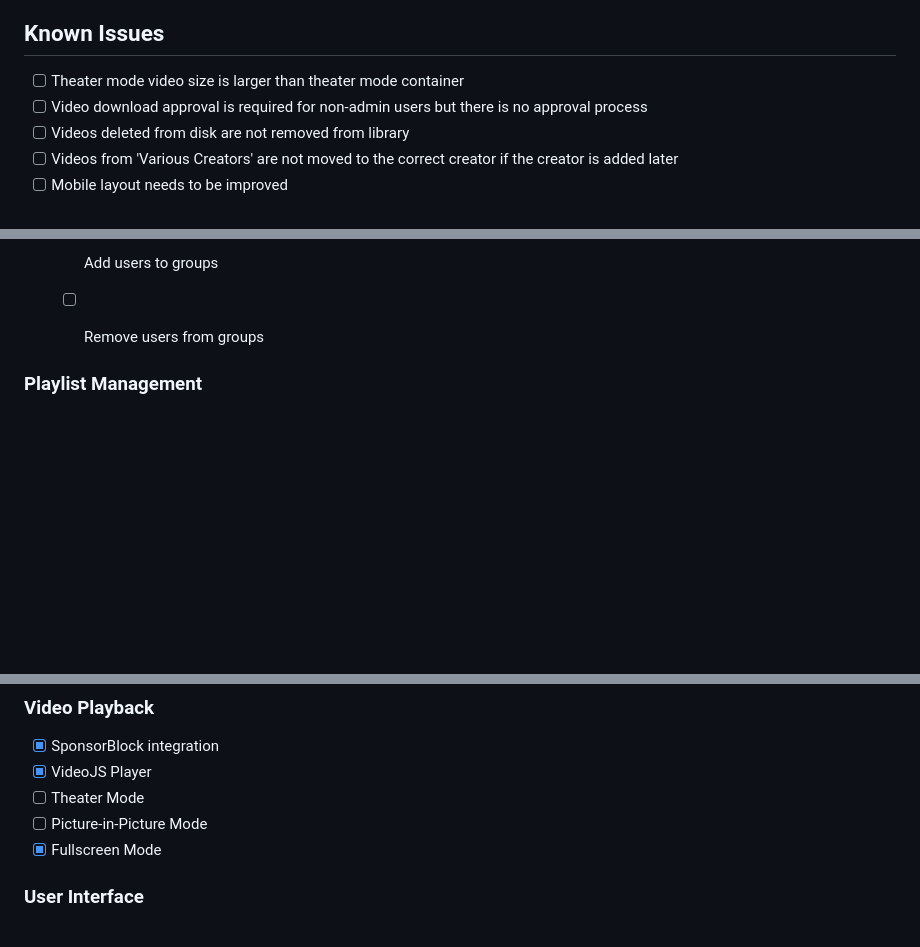
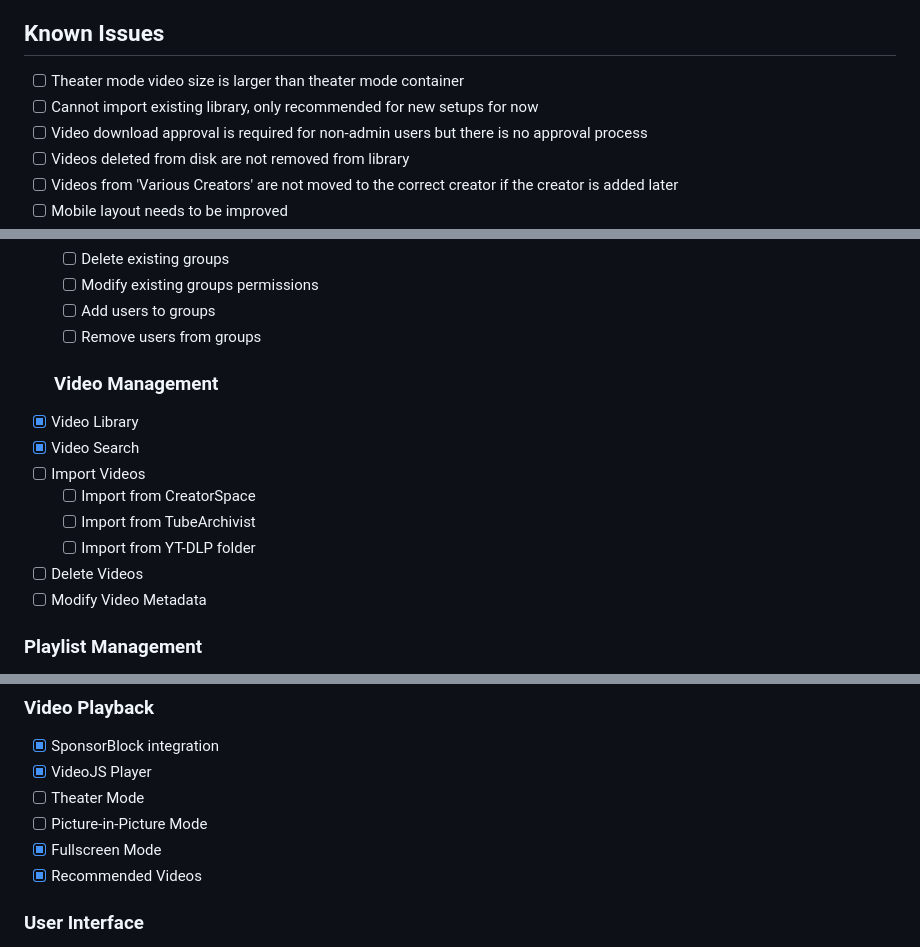
Before and after one commit to ryebreadgit/CreatorSpace, a Markdown page: ROADMAP.md, 3 parts joined by grey strips. Rendered like a GitHub page; blank space fills up the shorter version.

Commit message:
Update roadmap

```diff
--- a/ROADMAP.md
+++ b/ROADMAP.md
@@ -9,6 +9,7 @@ CreatorSpace is a comprehensive content archiving platform designed for YouTube
 ## Known Issues
 
 - [ ] Theater mode video size is larger than theater mode container
+- [ ] Cannot import existing library, only recommended for new setups for now
 - [ ] Video download approval is required for non-admin users but there is no approval process
 - [ ] Videos deleted from disk are not removed from library
 - [ ] Videos from 'Various Creators' are not moved to the correct creator if the creator is added later
@@ -51,6 +52,15 @@ CreatorSpace is a comprehensive content archiving platform designed for YouTube
   - [ ] Add users to groups
   - [ ] Remove users from groups
 
+  ### Video Management
+- [x] Video Library
+- [x] Video Search
+- [ ] Import Videos
+  - [ ] Import from CreatorSpace
+  - [ ] Import from TubeArchivist
+  - [ ] Import from YT-DLP folder
+- [ ] Delete Videos
+- [ ] Modify Video Metadata
 
 ### Playlist Management
 - [x] Custom Playlists
@@ -65,6 +75,7 @@ CreatorSpace is a comprehensive content archiving platform designed for YouTube
 - [ ] Theater Mode
 - [ ] Picture-in-Picture Mode
 - [x] Fullscreen Mode
+- [x] Recommended Videos
 
 ### User Interface
 - [x] Responsive Design
```
